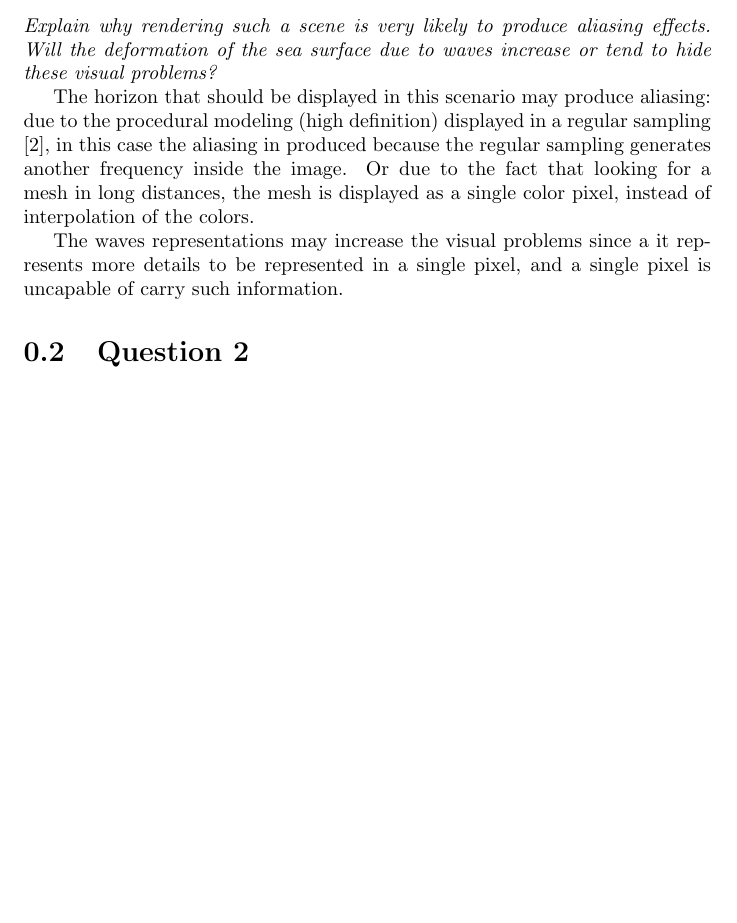
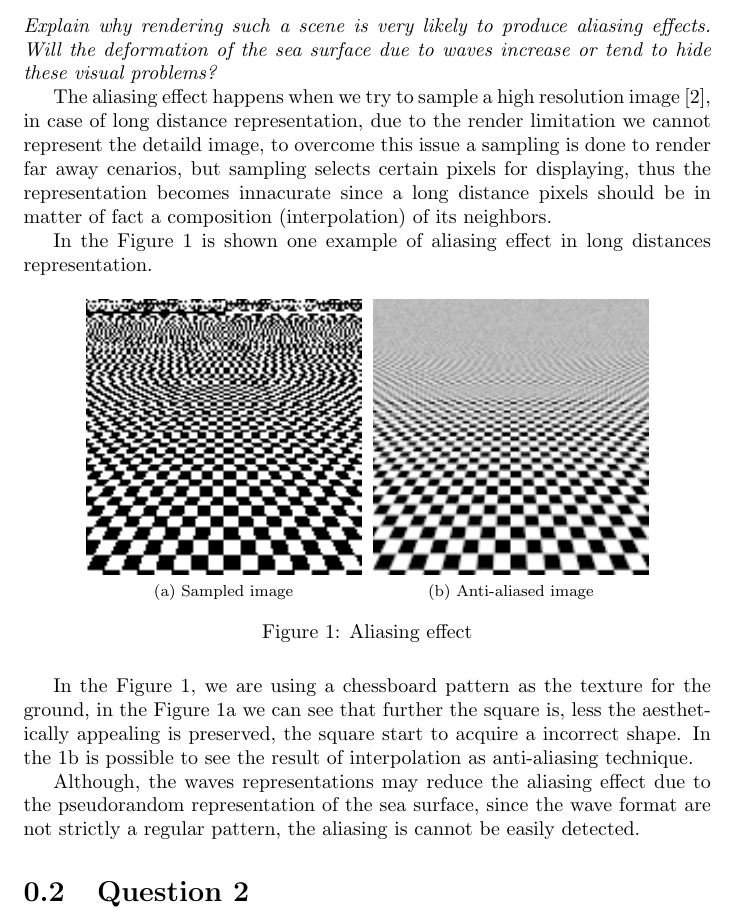
Before and after one commit to jandernascimento/jf3dgraphics, a LaTeX document (TP7/doc/report.tex): part of page 2 of 5, cut so that both start at the same text, the shorter picture padded with empty space. Compiled offline with pdfLaTeX.

Commit message:
adding aliasing content

```diff
--- a/TP7/doc/report.tex
+++ b/TP7/doc/report.tex
@@ -25,17 +25,23 @@
 aliasing effects. Will the deformation of the sea surface due to waves
 increase or tend to hide these visual problems?}
 
-The horizon that should be displayed in this scenario may produce
-aliasing: due to the procedural modeling (high definition) displayed in
-a regular sampling \cite{iaow}, in this case the aliasing in produced
-because the regular sampling generates another frequency inside the
-image. Or due to the fact that looking for a mesh in long distances, the
-mesh is displayed as a single color pixel, instead of interpolation of
-the colors.
+The aliasing effect happens when we try to sample a high resolution image\cite{iaow}, in case of long distance representation, due to the render limitation we cannot represent the detaild image, to overcome this issue a sampling is done to render far away cenarios, but sampling selects certain pixels for displaying, thus the representation becomes innacurate since a long distance pixels should be in matter of fact a composition (interpolation) of its neighbors.
 
-The waves representations may increase the visual problems since a it
-represents more details to be represented in a single pixel, and a
-single pixel is uncapable of carry such information.
+In the Figure \ref{fig:aliasing} is shown one example of aliasing effect in long distances representation.
+
+\begin{figure}[H]
+		  \centering
+		  \subfloat[Sampled image]{\includegraphics[width=0.4\textwidth]{image/alias01.png}\label{fig:sampled}}
+		  \hspace{0.1cm}
+		  \subfloat[Anti-aliased image]{\includegraphics[width=0.4\textwidth]{image/alias02.png}\label{fig:antialiased}}
+		  \caption{Aliasing effect}
+		  \label{fig:aliasing}
+\end{figure}
+
+In the Figure \ref{fig:aliasing}, we are using a chessboard pattern as the texture for the ground, in the Figure \ref{fig:sampled} we can see that further the square is, less the aesthetically appealing is preserved, the square start to acquire a incorrect shape. In the \ref{fig:antialiased} is possible to see the result of interpolation as anti-aliasing technique.
+
+Although, the waves representations may reduce the aliasing effect due to the pseudorandom representation of the sea surface, since the wave format are not strictly a regular pattern, the aliasing is cannot be easily detected.
+
 
 \section{Question 2}
 
```
Also changed, not shown: TP7/doc/image/alias01.png (added), TP7/doc/image/alias02.png (added), TP7/doc/image/alias03.png (added).
